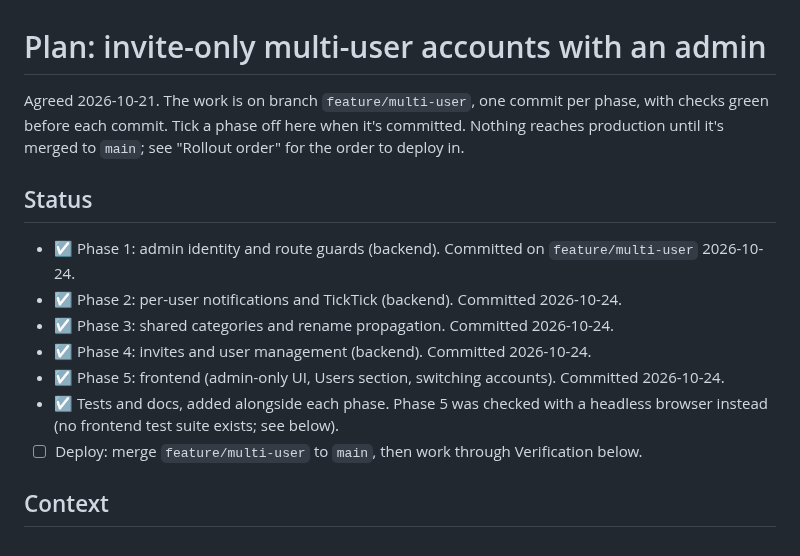
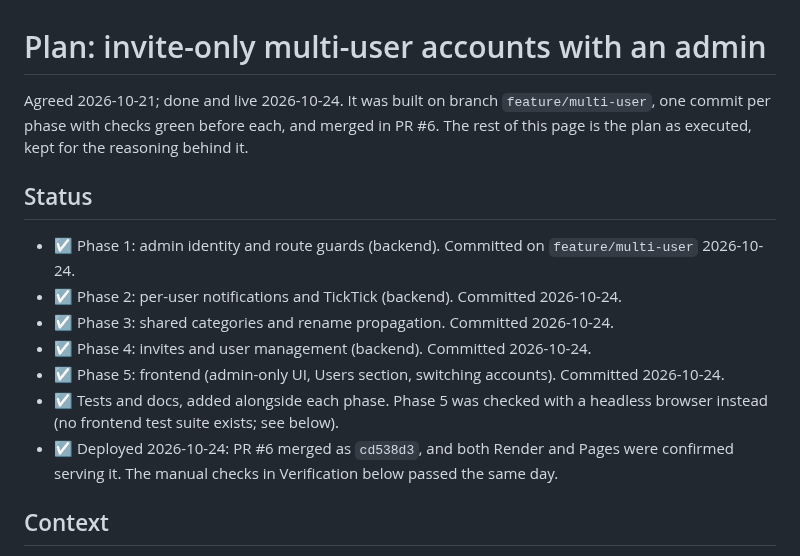
Before and after one commit to osann/corolla-zr-maintenance-app, a Markdown page: docs/multi-user-plan.md, the part around the change. Drawn GitHub-style.

```diff
--- a/docs/multi-user-plan.md
+++ b/docs/multi-user-plan.md
@@ -1,6 +1,6 @@
 # Plan: invite-only multi-user accounts with an admin
 
-Agreed 2026-10-21. The work is on branch `feature/multi-user`, one commit per phase, with checks green before each commit. Tick a phase off here when it's committed. Nothing reaches production until it's merged to `main`; see "Rollout order" for the order to deploy in.
+Agreed 2026-10-21; done and live 2026-10-24. It was built on branch `feature/multi-user`, one commit per phase with checks green before each, and merged in PR #6. The rest of this page is the plan as executed, kept for the reasoning behind it.
 
 ## Status
 
@@ -10,7 +10,7 @@ Agreed 2026-10-21. The work is on branch `feature/multi-user`, one commit per ph
 - ☑ Phase 4: invites and user management (backend). Committed 2026-10-24.
 - ☑ Phase 5: frontend (admin-only UI, Users section, switching accounts). Committed 2026-10-24.
 - ☑ Tests and docs, added alongside each phase. Phase 5 was checked with a headless browser instead (no frontend test suite exists; see below).
-- ☐ Deploy: merge `feature/multi-user` to `main`, then work through Verification below.
+- ☑ Deployed 2026-10-24: PR #6 merged as `cd538d3`, and both Render and Pages were confirmed serving it. The manual checks in Verification below passed the same day.
 
 ## Context
 
```
Also changed, not shown: docs/tasks.md (+2 -3 lines).
